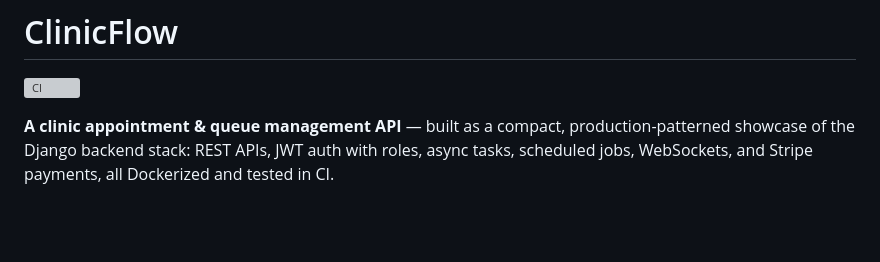
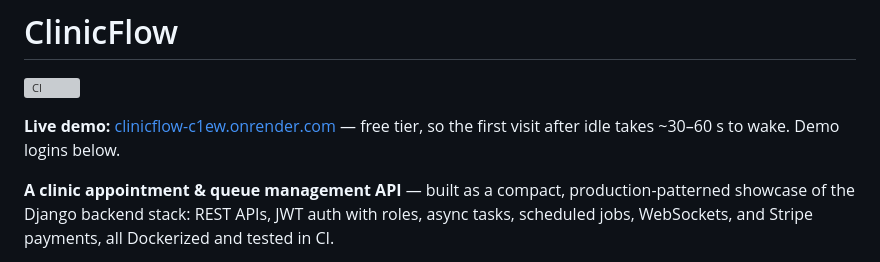
Before and after one commit to asfawayalk/clinicflow, a Markdown page: README.md, the part around one of its changes. GitHub-like rendering; blank space fills up the shorter version; grey boxes are pictures that could not be loaded.

Commit message:
Update README to enhance demo information and improve page URL table format

```diff
--- a/README.md
+++ b/README.md
@@ -1,6 +1,9 @@
 # ClinicFlow
 
 [![CI](https://github.com/asfawayalk/clinicflow/actions/workflows/ci.yml/badge.svg)](https://github.com/asfawayalk/clinicflow/actions/workflows/ci.yml)
+
+**Live demo:** [clinicflow-c1ew.onrender.com](https://clinicflow-c1ew.onrender.com/) — free
+tier, so the first visit after idle takes ~30–60 s to wake. Demo logins below.
 
 **A clinic appointment & queue management API** — built as a compact, production-patterned
 showcase of the Django backend stack: REST APIs, JWT auth with roles, async tasks,
```
Also changed, not shown: other parts of README.md (+6 -6 lines).
